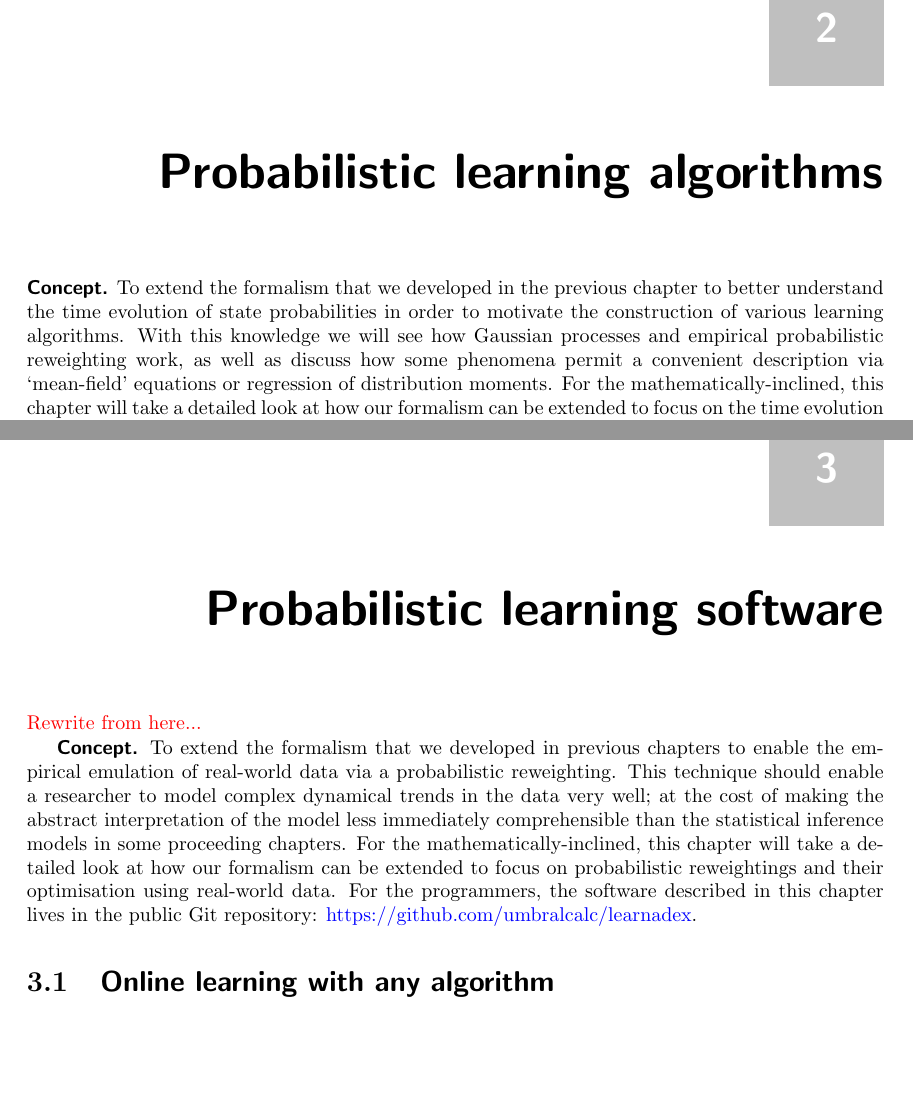
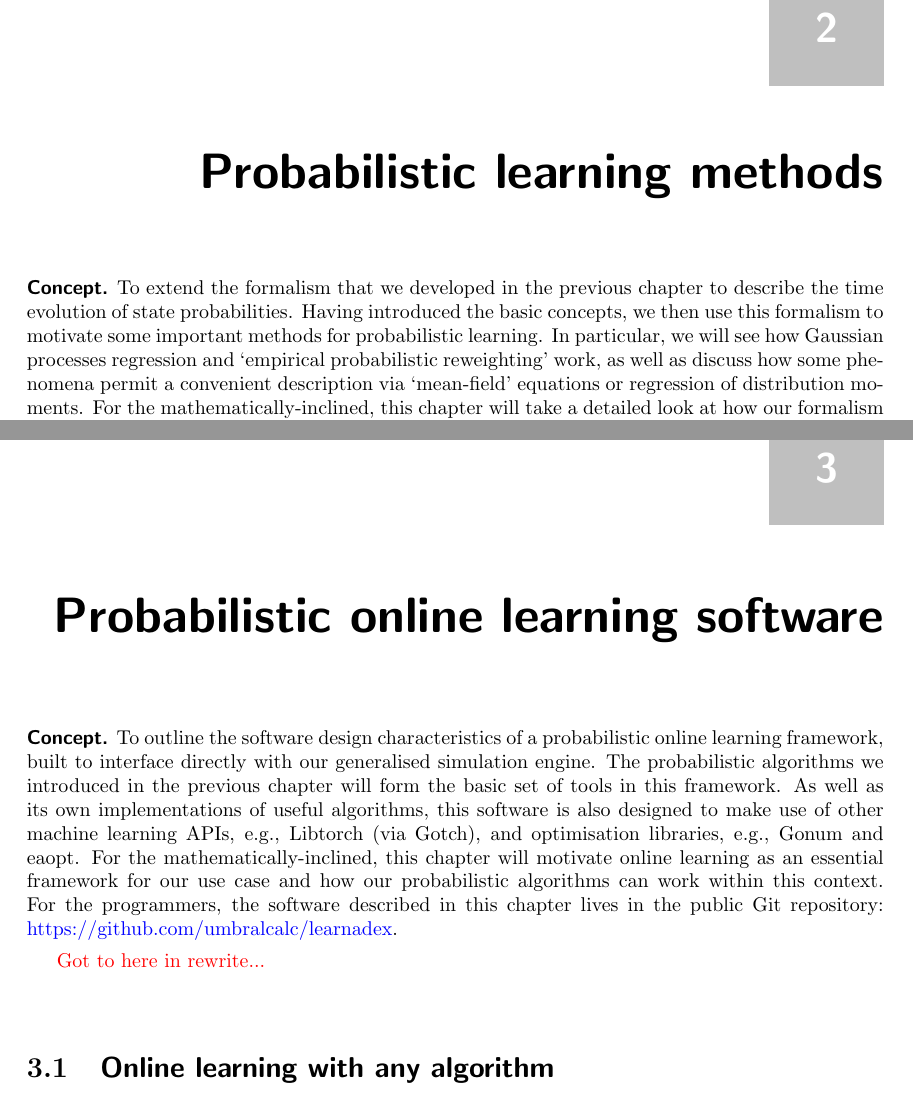
Before and after one commit to umbralcalc/worlds-of-observation, a LaTeX thesis (book.tex, which reads probabilistic_learning_methods/chapter.tex, probabilistic_online_learning_software/chapter.tex): two parts of pages 25 and 37 of 76, joined at a grey line, cut so that both start at the same text, the shorter picture padded with empty space. Compiled offline with pdfLaTeX.

Commit message:
new chapter titles and now working on chapter 3

```diff
--- a/probabilistic_learning_algorithms/chapter.tex
+++ b/probabilistic_learning_methods/chapter.tex
@@ -1,6 +1,6 @@
-\chapter{\sffamily Probabilistic learning algorithms}
+\chapter{\sffamily Probabilistic learning methods}
 
-{\bfseries\sffamily Concept.} To extend the formalism that we developed in the previous chapter to better understand the time evolution of state probabilities in order to motivate the construction of various learning algorithms. With this knowledge we will see how Gaussian processes and empirical probabilistic reweighting work, as well as discuss how some phenomena permit a convenient description via `mean-field' equations or regression of distribution moments. For the mathematically-inclined, this chapter will take a detailed look at how our formalism can be extended to focus on the time evolution of probabilities, with a view to probabilistic learning later on. For the programmers, this chapter will mostly focus on the algorithm concepts, but all of the relevant software lives in this public Git repository: \href{https://github.com/umbralcalc/learndadex}{https://github.com/umbralcalc/learnadex}.
+{\bfseries\sffamily Concept.} To extend the formalism that we developed in the previous chapter to describe the time evolution of state probabilities. Having introduced the basic concepts, we then use this formalism to motivate some important methods for probabilistic learning. In particular, we will see how Gaussian processes regression and `empirical probabilistic reweighting' work, as well as discuss how some phenomena permit a convenient description via `mean-field' equations or regression of distribution moments. For the mathematically-inclined, this chapter will take a detailed look at how our formalism can be extended to focus on the time evolution of probabilities, with a view to probabilistic learning later on. For the programmers, this chapter will mostly focus on the algorithm concepts, but all of the relevant software lives in this public Git repository: \href{https://github.com/umbralcalc/learndadex}{https://github.com/umbralcalc/learnadex}.
 
 \section{\sffamily Probabilistic formalism}
 
--- a/probabilistic_learning_software/chapter.tex
+++ b/probabilistic_online_learning_software/chapter.tex
@@ -1,8 +1,8 @@
-\chapter{\sffamily Probabilistic learning software}
+\chapter{\sffamily Probabilistic online learning software}
 
-\textcolor{red}{Rewrite from here...}
+{\bfseries\sffamily Concept.} To outline the software design characteristics of a probabilistic online learning framework, built to interface directly with our generalised simulation engine. The probabilistic algorithms we introduced in the previous chapter will form the basic set of tools in this framework. As well as its own implementations of useful algorithms, this software is also designed to make use of other machine learning APIs, e.g., Libtorch (via Gotch), and optimisation libraries, e.g., Gonum and eaopt. For the mathematically-inclined, this chapter will motivate online learning as an essential framework for our use case and how our probabilistic algorithms can work within this context. For the programmers, the software described in this chapter lives in the public Git repository: \href{https://github.com/umbralcalc/learnadex}{https://github.com/umbralcalc/learnadex}.
 
-{\bfseries\sffamily Concept.} To extend the formalism that we developed in previous chapters to enable the empirical emulation of real-world data via a probabilistic reweighting. This technique should enable a researcher to model complex dynamical trends in the data very well; at the cost of making the abstract interpretation of the model less immediately comprehensible than the statistical inference models in some proceeding chapters. For the mathematically-inclined, this chapter will take a detailed look at how our formalism can be extended to focus on probabilistic reweightings and their optimisation using real-world data. For the programmers, the software described in this chapter lives in the public Git repository: \href{https://github.com/umbralcalc/learnadex}{https://github.com/umbralcalc/learnadex}.
+\textcolor{red}{Got to here in rewrite...}
 
 \section{\sffamily Online learning with any algorithm}
 
```
Also changed, not shown: book.tex (+3 -3 lines), online_simulation_inference/chapter.tex (renamed from generalised_simulation_inference/chapter.tex, +1 -1 lines), README.md, algo_trading_on_financial_markets/chapter.pdf, book.pdf, building_a_generalised_simulator/chapter.pdf, controlling_parasitic_infections/chapter.pdf, generalised_simulation_inference/chapter.pdf (deleted), managing_a_rugby_match/chapter.pdf, online_simulation_inference/chapter.pdf (added), optimising_interactions_with_any_system/chapter.pdf, optimising_relief_chain_logistics/chapter.pdf, probabilistic_learning_algorithms/chapter.pdf (deleted), probabilistic_learning_methods/chapter.pdf (added), 4 more files, 2 other files.
